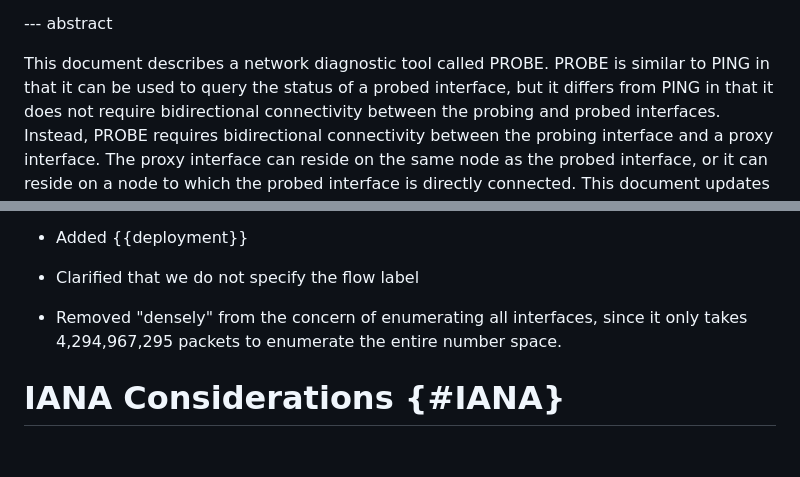
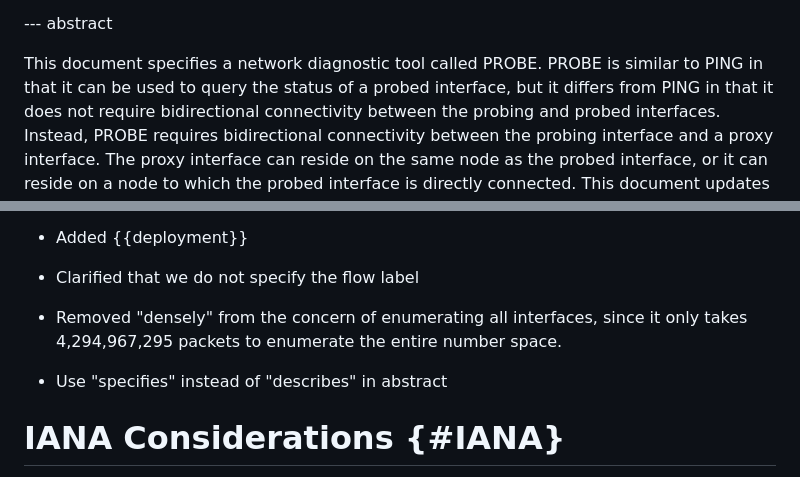
Before and after one commit to fenner/probe-clarification, a Markdown page: draft-ietf-intarea-rfc8335bis.md, 2 parts joined by grey strips. Rendered like a GitHub page; blank space fills up the shorter version.

Commit message:
Use "specifies" in abstract
Fixes #40

```diff
--- a/draft-ietf-intarea-rfc8335bis.md
+++ b/draft-ietf-intarea-rfc8335bis.md
@@ -96,7 +96,7 @@ informative:
 --- abstract
 
 
-This document describes a network diagnostic tool called PROBE. PROBE
+This document specifies a network diagnostic tool called PROBE. PROBE
 is similar to PING in that it can be used to query the status of a
 probed interface, but it differs from PING in that it does not require
 bidirectional connectivity between the probing and probed interfaces.
@@ -759,6 +759,8 @@ Specifically,
   since it only takes 4,294,967,295 packets to enumerate the entire
   number space.
 
+* Use "specifies" instead of "describes" in abstract
+
 # IANA Considerations {#IANA}
 
 IANA is requested to update the references for the below
```
